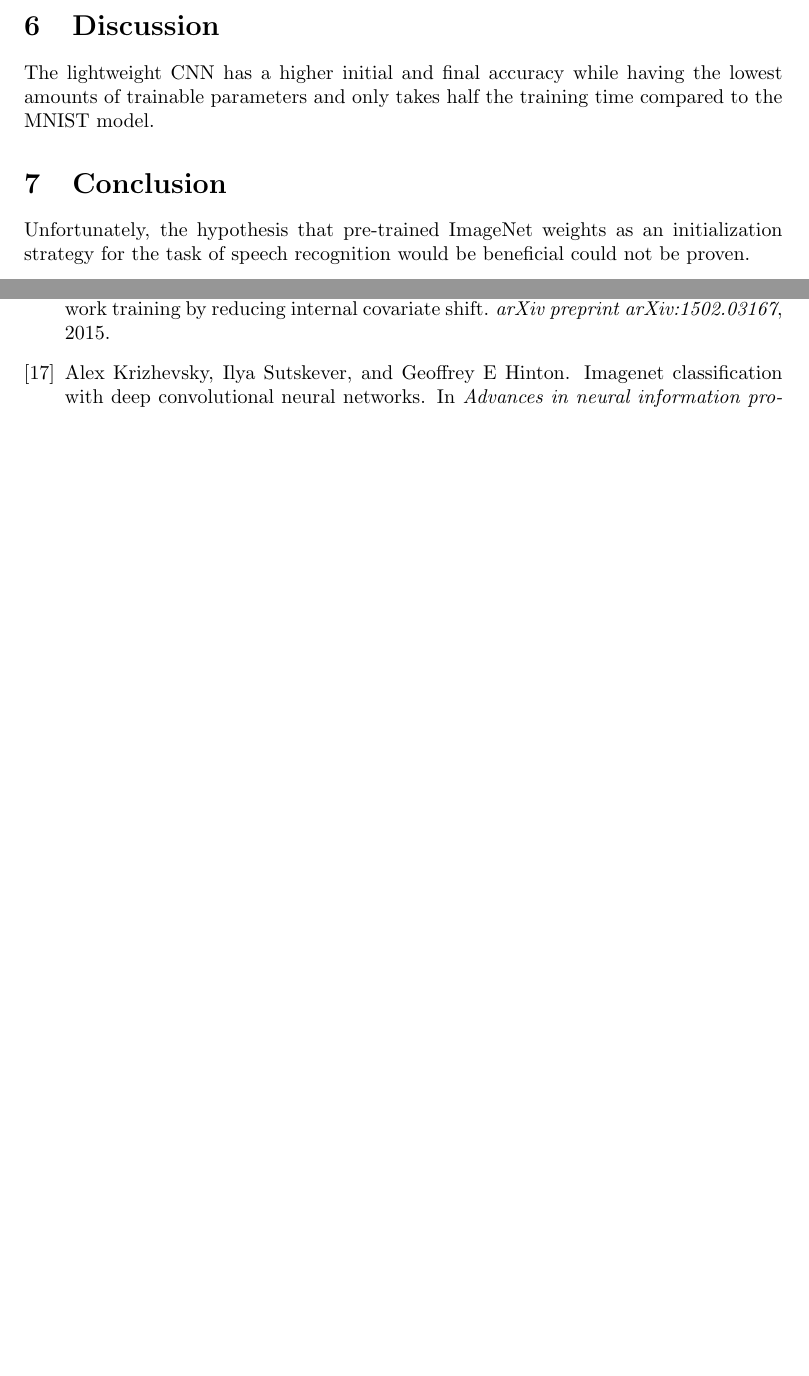
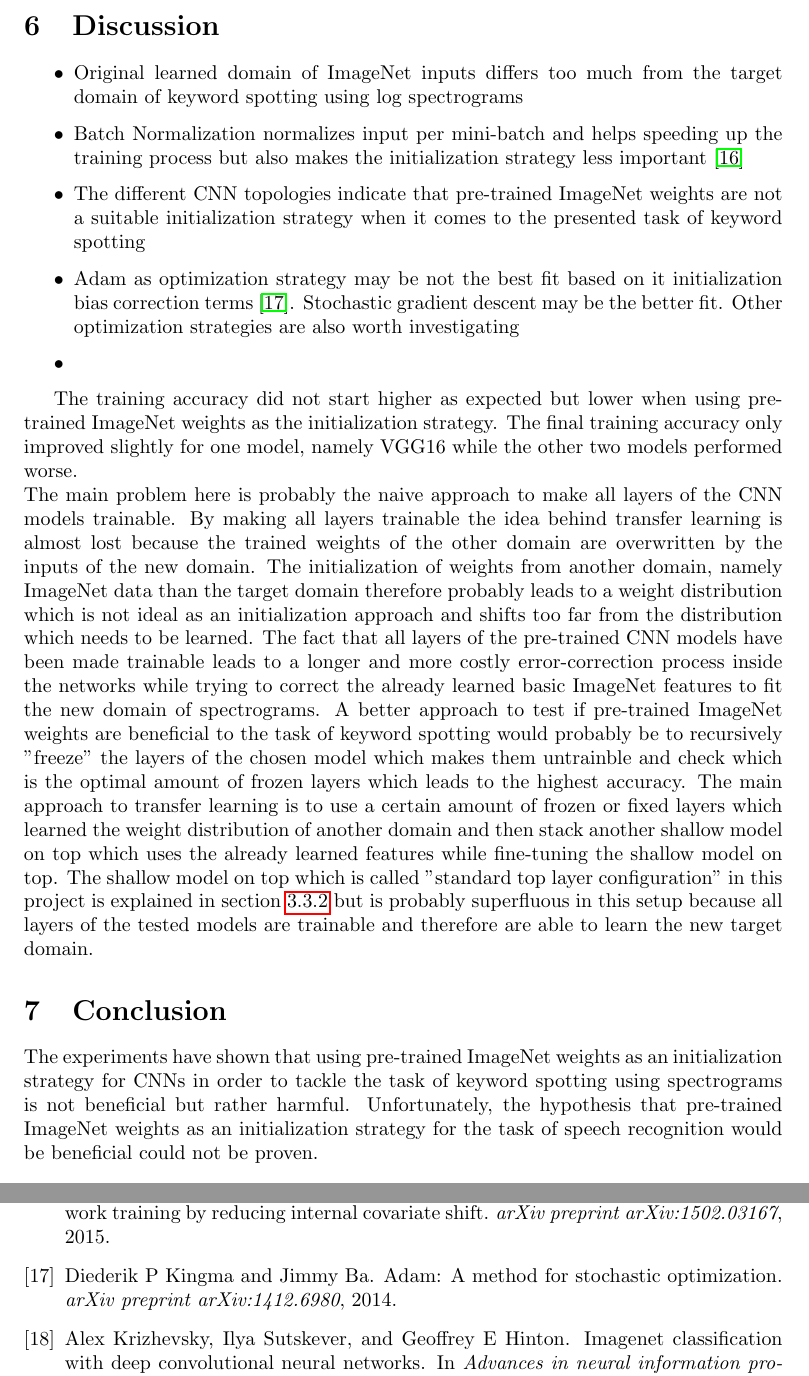
Before and after one commit to ChristophSchmidl/automatic-speech-recognition, a LaTeX document (ru-course/latex/main.tex): two parts of pages 26 and 29 of 29, joined at a grey line, cut so that both start at the same text, the shorter picture padded with empty space. Compiled offline with pdfLaTeX.

Commit message:
Updated report

```diff
--- a/ru-course/latex/main.tex
+++ b/ru-course/latex/main.tex
@@ -1118,17 +1118,27 @@ The final accuracy values for both initialization strategies are shown in table
 \section{Discussion}
 
 
+\begin{itemize}
+	\item Original learned domain of ImageNet inputs differs too much from the target domain of keyword spotting using log spectrograms
+	\item Batch Normalization normalizes input per mini-batch and helps speeding up the training process but also makes the initialization strategy less important \cite{ioffe2015batch}
+	\item The different CNN topologies indicate that pre-trained ImageNet weights are not a suitable initialization strategy when it comes to the presented task of keyword spotting
+	\item Adam as optimization strategy may be not the best fit based on it initialization bias correction terms \cite{kingma2014adam}. Stochastic gradient descent may be the better fit. Other optimization strategies are also worth investigating
+	\item
+\end{itemize}
 
 
 
+The training accuracy did not start higher as expected but lower when using pre-trained ImageNet weights as the initialization strategy. The final training accuracy only improved slightly for one model, namely VGG16 while the other two models performed worse.\\
+The main problem here is probably the naive approach to make all layers of the CNN models trainable. By making all layers trainable the idea behind transfer learning is almost lost because the trained weights of the other domain are overwritten by the inputs of the new domain. The initialization of weights from another domain, namely ImageNet data than the target domain therefore probably leads to a weight distribution which is not ideal as an initialization approach and shifts too far from the distribution which needs to be learned.
+The fact that all layers of the pre-trained CNN models have been made trainable leads to a longer and more costly error-correction process inside the networks while trying to correct the already learned basic ImageNet features to fit the new domain of spectrograms. A better approach to test if pre-trained ImageNet weights are beneficial to the task of keyword spotting would probably be to recursively "freeze" the layers of the chosen model which makes them untrainble and check which is the optimal amount of frozen layers which leads to the highest accuracy. The main approach to transfer learning is to use a certain amount of frozen or fixed layers which learned the weight distribution of another domain and then stack another shallow model on top which uses the already learned features while fine-tuning the shallow model on top. The shallow model on top which is called "standard top layer configuration" in this project is explained in section \ref{cnn_models} but is probably superfluous in this setup because all layers of the tested models are trainable and therefore are able to learn the new target domain.
 
-The lightweight CNN has a higher initial and final accuracy while having the lowest amounts of trainable parameters and only takes half the training time compared to the MNIST model.
+
 
 
 
 \section{Conclusion}
 
-Unfortunately, the hypothesis that pre-trained ImageNet weights as an initialization strategy for the task of speech recognition would be beneficial could not be proven.
+The experiments have shown that using pre-trained ImageNet weights as an initialization strategy for CNNs in order to tackle the task of keyword spotting using spectrograms is not beneficial but rather harmful. Unfortunately, the hypothesis that pre-trained ImageNet weights as an initialization strategy for the task of speech recognition would be beneficial could not be proven.
 
 
 \section{Future Work} \label{future_work}
```
Also changed, not shown: ru-course/latex/references.bib (+7 -0 lines), ru-course/latex/main.pdf, ru-course/latex/main.tex (2 more changed lines).
